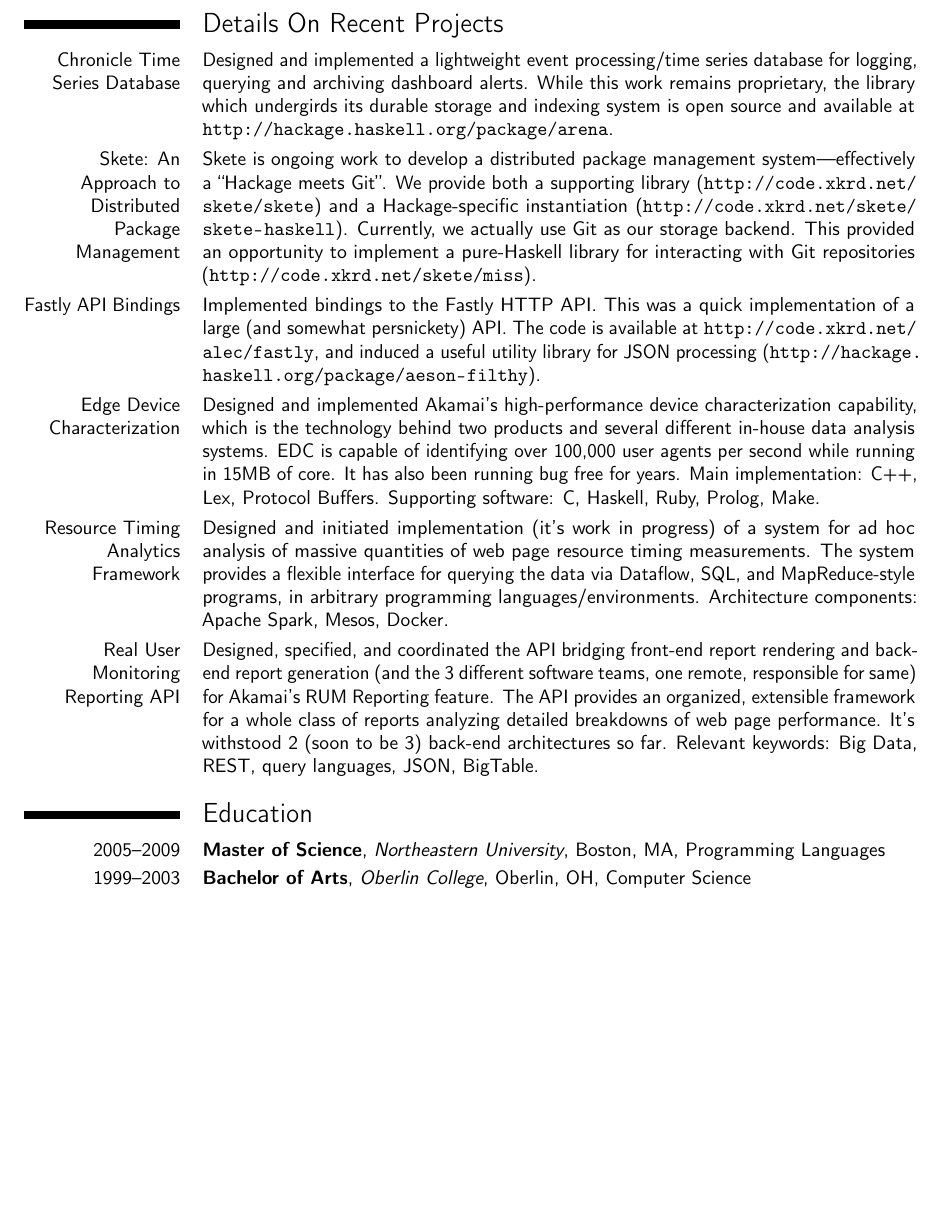
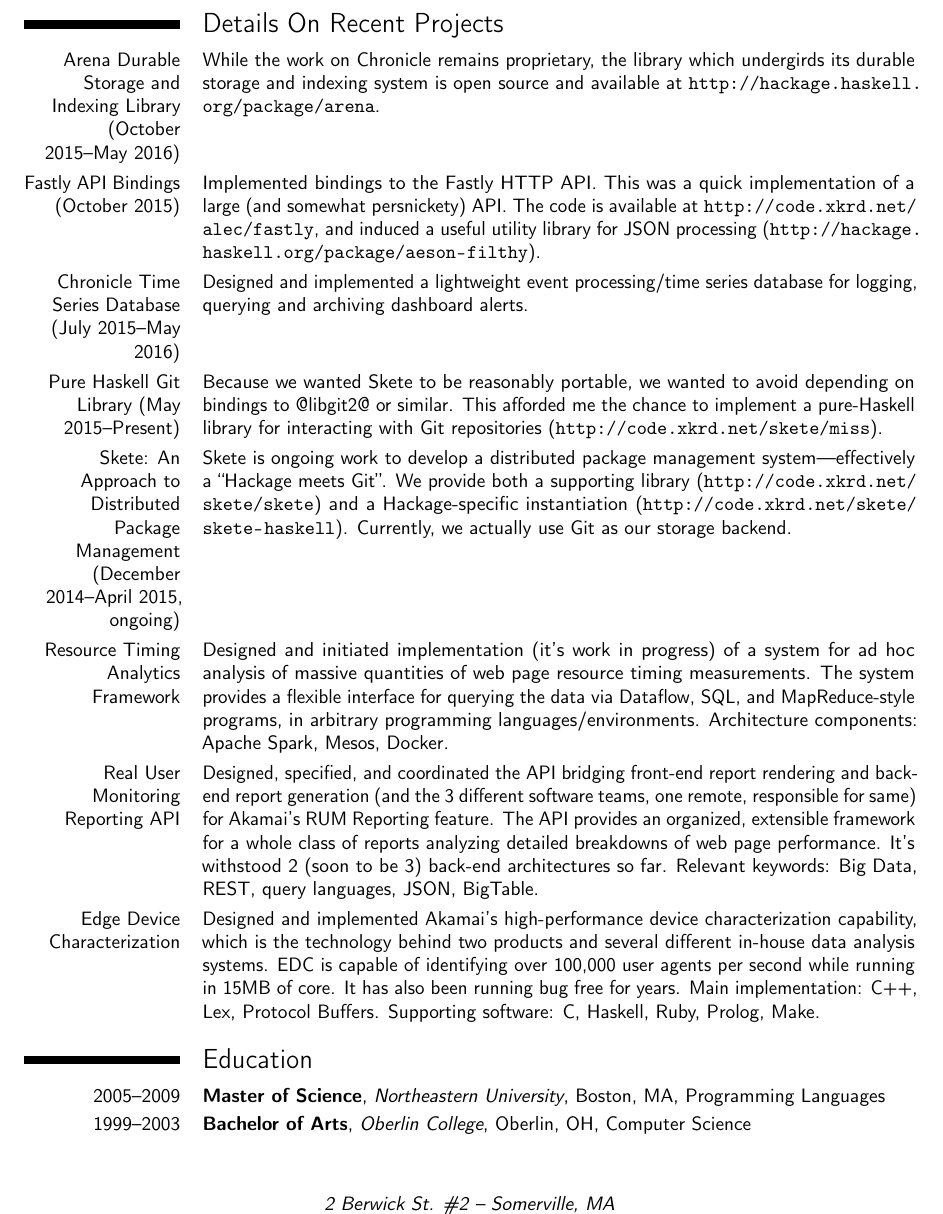
Before and after one commit to deviant-logic/resume, a LaTeX CV (resume.tex): part of page 2 of 2 before the commit and part of page 2 of 3 after it, cut so that both start at the same text, the shorter picture padded with empty space. Compiled offline with pdfLaTeX.

Commit message:
even bullet-pointier

```diff
--- a/resume.tex
+++ b/resume.tex
@@ -131,35 +131,29 @@
 \pagebreak
 \section{Details On Recent Projects}
 
-\cvitem{Chronicle Time Series Database}{Designed and implemented a lightweight
-  event processing/time series database for logging, querying and archiving
-  dashboard alerts.  While this work remains proprietary, the library which
-  undergirds its durable storage and indexing system is open source and
-  available at \url{http://hackage.haskell.org/package/arena}.}
+\cvitem{Arena Durable Storage and Indexing Library (October 2015--May 2016)}{While the work on
+  Chronicle remains proprietary, the library which undergirds its durable storage and indexing
+  system is open source and available at \url{http://hackage.haskell.org/package/arena}.}
 
-\cvitem{Skete: An Approach to Distributed Package Management}{Skete is ongoing
-  work to develop a distributed package management system---effectively a
+\cvitem{Fastly API Bindings (October 2015)}{Implemented bindings to the Fastly HTTP API.  This was a
+  quick implementation of a large (and somewhat persnickety) API.  The code is available at
+  \url{http://code.xkrd.net/alec/fastly}, and induced a useful utility library for JSON processing
+  (\url{http://hackage.haskell.org/package/aeson-filthy}).}
+
+\cvitem{Chronicle Time Series Database (July 2015--May 2016)}{Designed and implemented a lightweight
+  event processing/time series database for logging, querying and archiving dashboard alerts.}
+
+\cvitem{Pure Haskell Git Library (May 2015--Present)}{Because we wanted Skete to be reasonably
+  portable, we wanted to avoid depending on bindings to @libgit2@ or similar.  This afforded me the
+  chance to implement a pure-Haskell library for interacting with Git repositories
+  (\url{http://code.xkrd.net/skete/miss}).}
+
+\cvitem{Skete: An Approach to Distributed Package Management (December 2014--April 2015,
+  ongoing)}{Skete is ongoing work to develop a distributed package management system---effectively a
   ``Hackage meets Git''.  We provide both a supporting library
   (\url{http://code.xkrd.net/skete/skete}) and a Hackage-specific instantiation
-  (\url{http://code.xkrd.net/skete/skete-haskell}).  Currently, we actually use
-  Git as our storage backend.  This provided an opportunity to implement a
-  pure-Haskell library for interacting with Git repositories
-  (\url{http://code.xkrd.net/skete/miss}).}
-
-\cvitem{Fastly API Bindings}{Implemented bindings to the Fastly HTTP API.  This
-  was a quick implementation of a large (and somewhat persnickety) API.  The
-  code is available at \url{http://code.xkrd.net/alec/fastly}, and induced a
-  useful utility library for JSON processing
-  (\url{http://hackage.haskell.org/package/aeson-filthy}).}
-
-\cvitem{Edge Device Characterization}{Designed and implemented
-  Akamai's high-performance device characterization capability, which
-  is the technology behind two products and several different in-house
-  data analysis systems.  EDC is capable of identifying over 100,000
-  user agents per second while running in 15MB of core.  It has also
-  been running bug free for years.  Main implementation: C++,
-  Lex, Protocol Buffers.  Supporting software: C, Haskell, Ruby,
-  Prolog, Make.}
+  (\url{http://code.xkrd.net/skete/skete-haskell}).  Currently, we actually use Git as our storage
+  backend.}
 
 \cvitem{Resource Timing Analytics Framework}{Designed and initiated
   implementation (it's work in progress) of a system for ad hoc
@@ -177,6 +171,15 @@
   reports analyzing detailed breakdowns of web page performance.  It's
   withstood 2 (soon to be 3) back-end architectures so far.  Relevant
   keywords: Big Data, REST, query languages, JSON, BigTable.}
+
+\cvitem{Edge Device Characterization}{Designed and implemented
+  Akamai's high-performance device characterization capability, which
+  is the technology behind two products and several different in-house
+  data analysis systems.  EDC is capable of identifying over 100,000
+  user agents per second while running in 15MB of core.  It has also
+  been running bug free for years.  Main implementation: C++,
+  Lex, Protocol Buffers.  Supporting software: C, Haskell, Ruby,
+  Prolog, Make.}
 
 \section{Education}
 
```
